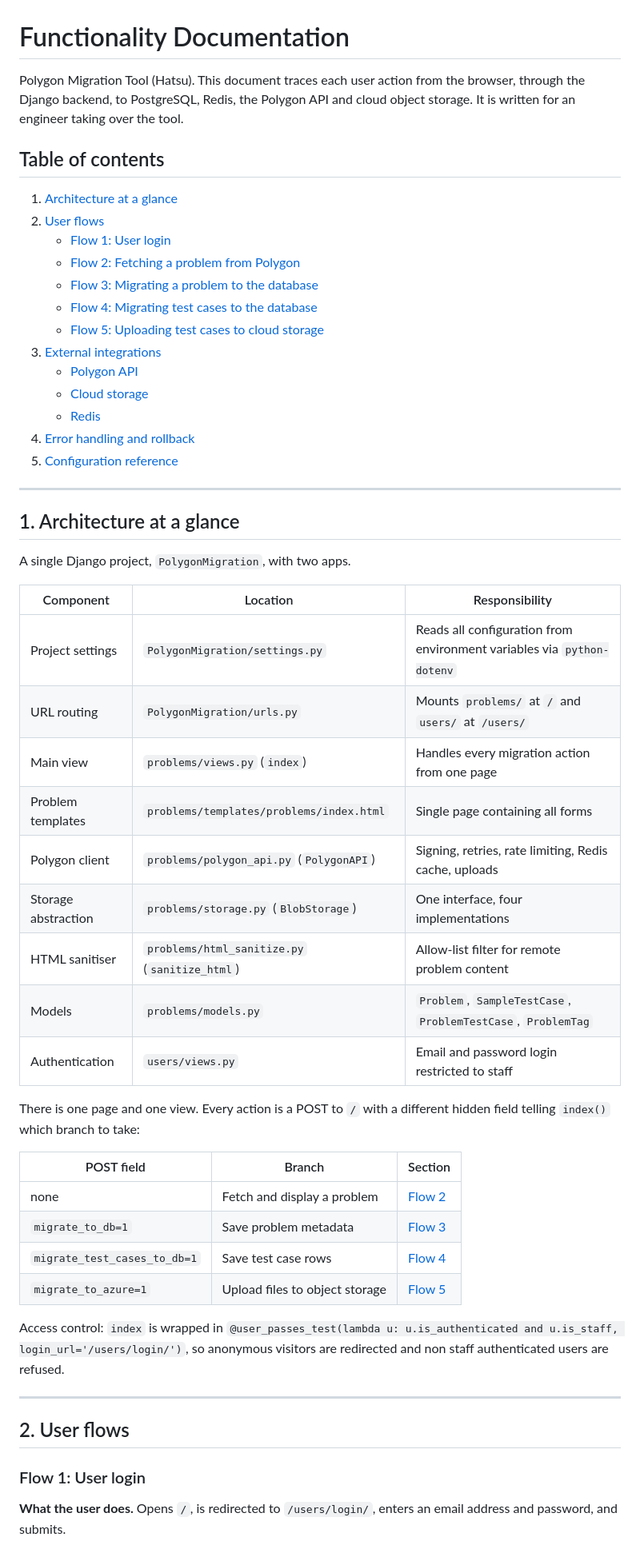
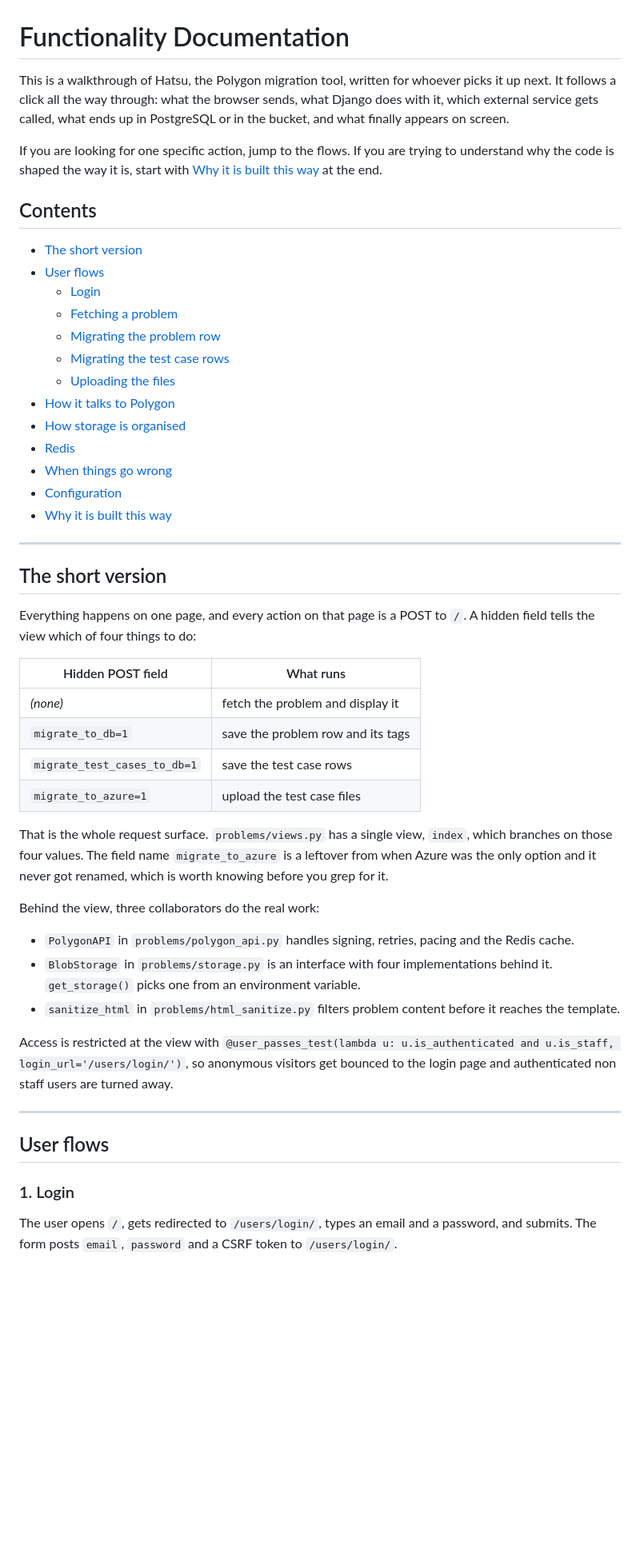
Before and after one commit to Vedant817/polygon-migration-tool, a Markdown page: DOCUMENTATION.md, the part around one of its changes. Shown at 80% size. Drawn GitHub-style; blank space fills up the shorter version.

```diff
--- a/DOCUMENTATION.md
+++ b/DOCUMENTATION.md
@@ -1,57 +1,53 @@
 # Functionality Documentation
 
-Polygon Migration Tool (Hatsu). This document traces each user action from the browser, through the Django backend, to PostgreSQL, Redis, the Polygon API and cloud object storage. It is written for an engineer taking over the tool.
+This is a walkthrough of Hatsu, the Polygon migration tool, written for whoever picks it up next. It follows a click all the way through: what the browser sends, what Django does with it, which external service gets called, what ends up in PostgreSQL or in the bucket, and what finally appears on screen.
 
-## Table of contents
+If you are looking for one specific action, jump to the flows. If you are trying to understand why the code is shaped the way it is, start with [Why it is built this way](#why-it-is-built-this-way) at the end.
 
-1. [Architecture at a glance](#1-architecture-at-a-glance)
-2. [User flows](#2-user-flows)
-   * [Flow 1: User login](#flow-1-user-login)
-   * [Flow 2: Fetching a problem from Polygon](#flow-2-fetching-a-problem-from-polygon)
-   * [Flow 3: Migrating a problem to the database](#flow-3-migrating-a-problem-to-the-database)
-   * [Flow 4: Migrating test cases to the database](#flow-4-migrating-test-cases-to-the-database)
-   * [Flow 5: Uploading test cases to cloud storage](#flow-5-uploading-test-cases-to-cloud-storage)
-3. [External integrations](#3-external-integrations)
-   * [Polygon API](#polygon-api)
-   * [Cloud storage](#cloud-storage)
-   * [Redis](#redis)
-4. [Error handling and rollback](#4-error-handling-and-rollback)
-5. [Configuration reference](#5-configuration-reference)
+## Contents
+
+- [The short version](#the-short-version)
+- [User flows](#user-flows)
+  - [Login](#1-login)
+  - [Fetching a problem](#2-fetching-a-problem-from-polygon)
+  - [Migrating the problem row](#3-migrating-the-problem-to-the-database)
+  - [Migrating the test case rows](#4-migrating-test-cases-to-the-database)
+  - [Uploading the files](#5-uploading-test-cases-to-cloud-storage)
+- [How it talks to Polygon](#how-it-talks-to-polygon)
+- [How storage is organised](#how-storage-is-organised)
+- [Redis](#redis)
+- [When things go wrong](#when-things-go-wrong)
+- [Configuration](#configuration)
+- [Why it is built this way](#why-it-is-built-this-way)
 
 ---
 
-## 1. Architecture at a glance
+## The short version
 
-A single Django project, `PolygonMigration`, with two apps.
+Everything happens on one page, and every action on that page is a POST to `/`. A hidden field tells the view which of four things to do:
 
-| Component | Location | Responsibility |
-|---|---|---|
-| Project settings | `PolygonMigration/settings.py` | Reads all configuration from environment variables via `python-dotenv` |
-| URL routing | `PolygonMigration/urls.py` | Mounts `problems/` at `/` and `users/` at `/users/` |
-| Main view | `problems/views.py` (`index`) | Handles every migration action from one page |
-| Problem templates | `problems/templates/problems/index.html` | Single page containing all forms |
-| Polygon client | `problems/polygon_api.py` (`PolygonAPI`) | Signing, retries, rate limiting, Redis cache, uploads |
-| Storage abstraction | `problems/storage.py` (`BlobStorage`) | One interface, four implementations |
-| HTML sanitiser | `problems/html_sanitize.py` (`sanitize_html`) | Allow-list filter for remote problem content |
-| Models | `problems/models.py` | `Problem`, `SampleTestCase`, `ProblemTestCase`, `ProblemTag` |
-| Authentication | `users/views.py` | Email and password login restricted to staff |
+| Hidden POST field | What runs |
+|---|---|
+| *(none)* | fetch the problem and display it |
+| `migrate_to_db=1` | save the problem row and its tags |
+| `migrate_test_cases_to_db=1` | save the test case rows |
+| `migrate_to_azure=1` | upload the test case files |
 
-There is one page and one view. Every action is a POST to `/` with a different hidden field telling `index()` which branch to take:
+That is the whole request surface. `problems/views.py` has a single view, `index`, which branches on those four values. The field name `migrate_to_azure` is a leftover from when Azure was the only option and it never got renamed, which is worth knowing before you grep for it.
 
-| POST field | Branch | Section |
-|---|---|---|
-| none | Fetch and display a problem | [Flow 2](#flow-2-fetching-a-problem-from-polygon) |
-| `migrate_to_db=1` | Save problem metadata | [Flow 3](#flow-3-migrating-a-problem-to-the-database) |
-| `migrate_test_cases_to_db=1` | Save test case rows | [Flow 4](#flow-4-migrating-test-cases-to-the-database) |
-| `migrate_to_azure=1` | Upload files to object storage | [Flow 5](#flow-5-uploading-test-cases-to-cloud-storage) |
+Behind the view, three collaborators do the real work:
 
-Access control: `index` is wrapped in `@user_passes_test(lambda u: u.is_authenticated and u.is_staff, login_url='/users/login/')`, so anonymous visitors are redirected and non staff authenticated users are refused.
+- `PolygonAPI` in `problems/polygon_api.py` handles signing, retries, pacing and the Redis cache.
+- `BlobStorage` in `problems/storage.py` is an interface with four implementations behind it. `get_storage()` picks one from an environment variable.
+- `sanitize_html` in `problems/html_sanitize.py` filters problem content before it reaches the template.
+
+Access is restricted at the view with `@user_passes_test(lambda u: u.is_authenticated and u.is_staff, login_url='/users/login/')`, so anonymous visitors get bounced to the login page and authenticated non staff users are turned away.
 
 ---
 
-## 2. User flows
+## User flows
 
-### Flow 1: User login
+### 1. Login
 
-**What the user does.** Opens `/`, is redirected to `/users/login/`, enters an email address and password, and submits.
+The user opens `/`, gets redirected to `/users/login/`, types an email and a password, and submits. The form posts `email`, `password` and a CSRF token to `/users/login/`.
 
```
Also changed, not shown: other parts of DOCUMENTATION.md (+153 -191 lines), ISSUES.md (+128 -102 lines), README.md (+33 -6 lines).
